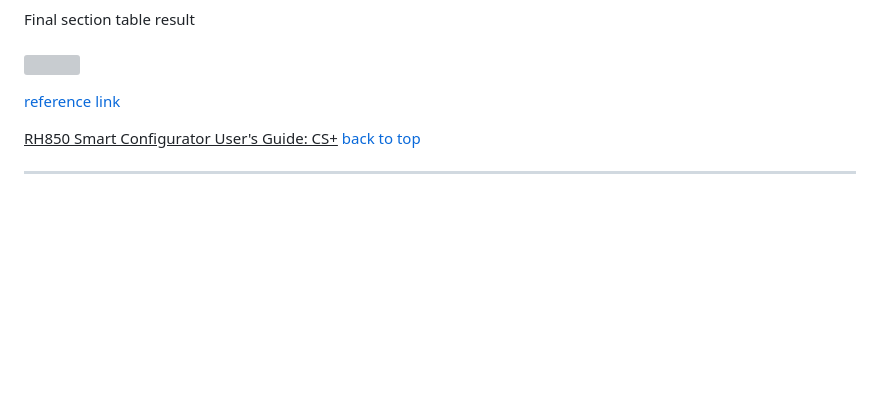
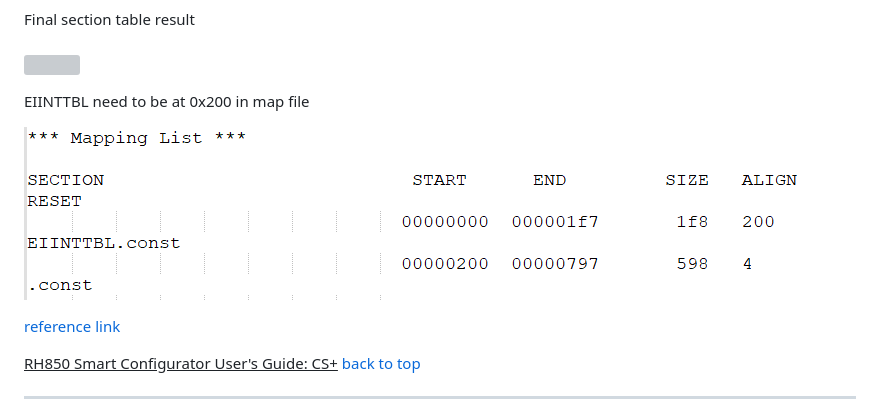
Before and after one commit to released/slide_RH850, a Markdown page: index.md, the part around the change printed below. Drawn GitHub-style; pictures changed too: img/slide_extend_RH850166_4.png (added); blank space fills up the shorter version; grey boxes are pictures that could not be loaded.

```diff
--- a/index.md
+++ b/index.md
@@ -1106,6 +1106,9 @@ Final section table result<br><br>
 
 ![](img/slide_extend_RH850166.png)
 
+EIINTTBL need to be at 0x200 in map file
+
+![](img/slide_extend_RH850166_4.png)
 
 [reference link](https://community.renesas.com/cfs-file/__key/communityserver-discussions-components-files/259/8867.Interrupt--setting.pdf)
 
```
Also changed, not shown: other parts of index.md (+2 -0 lines), 1 other file.
